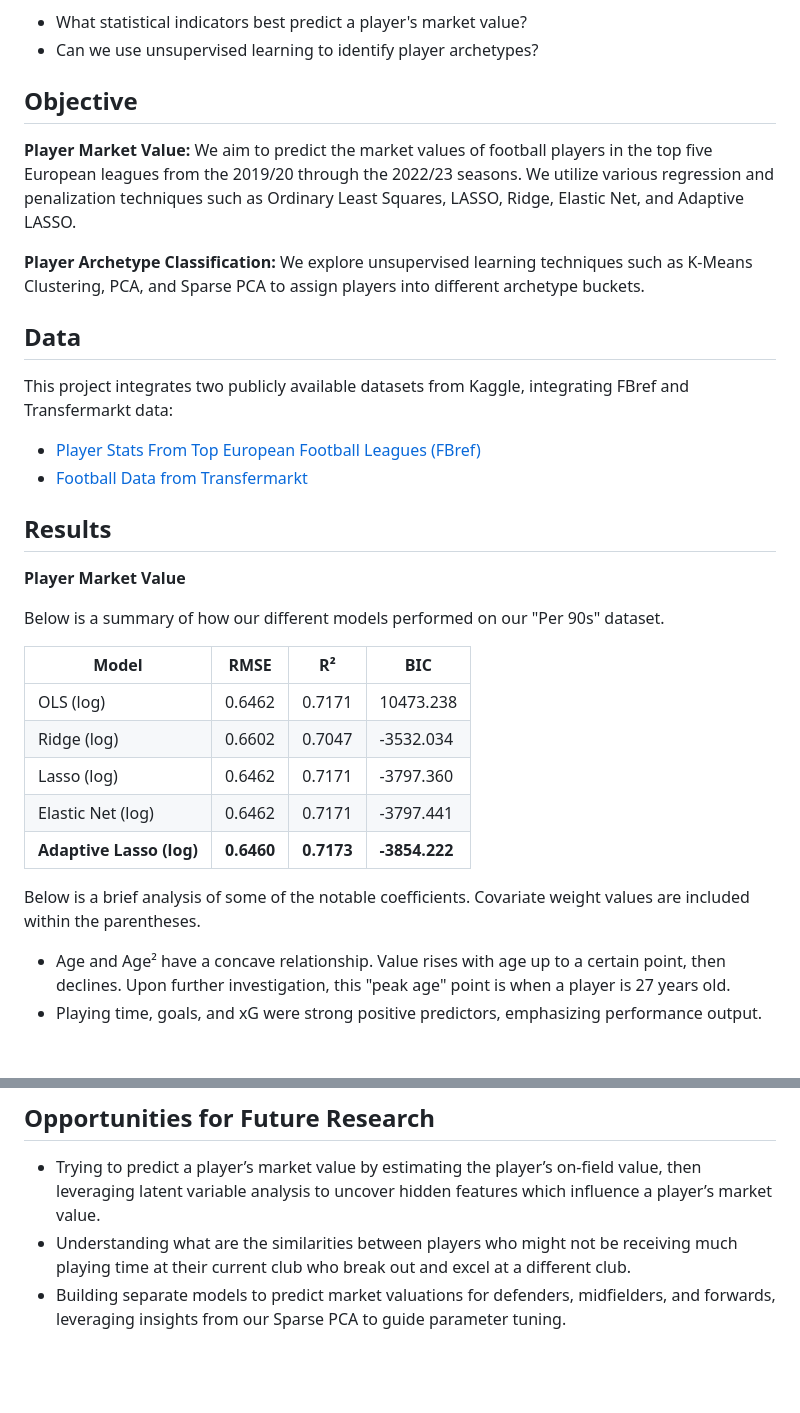
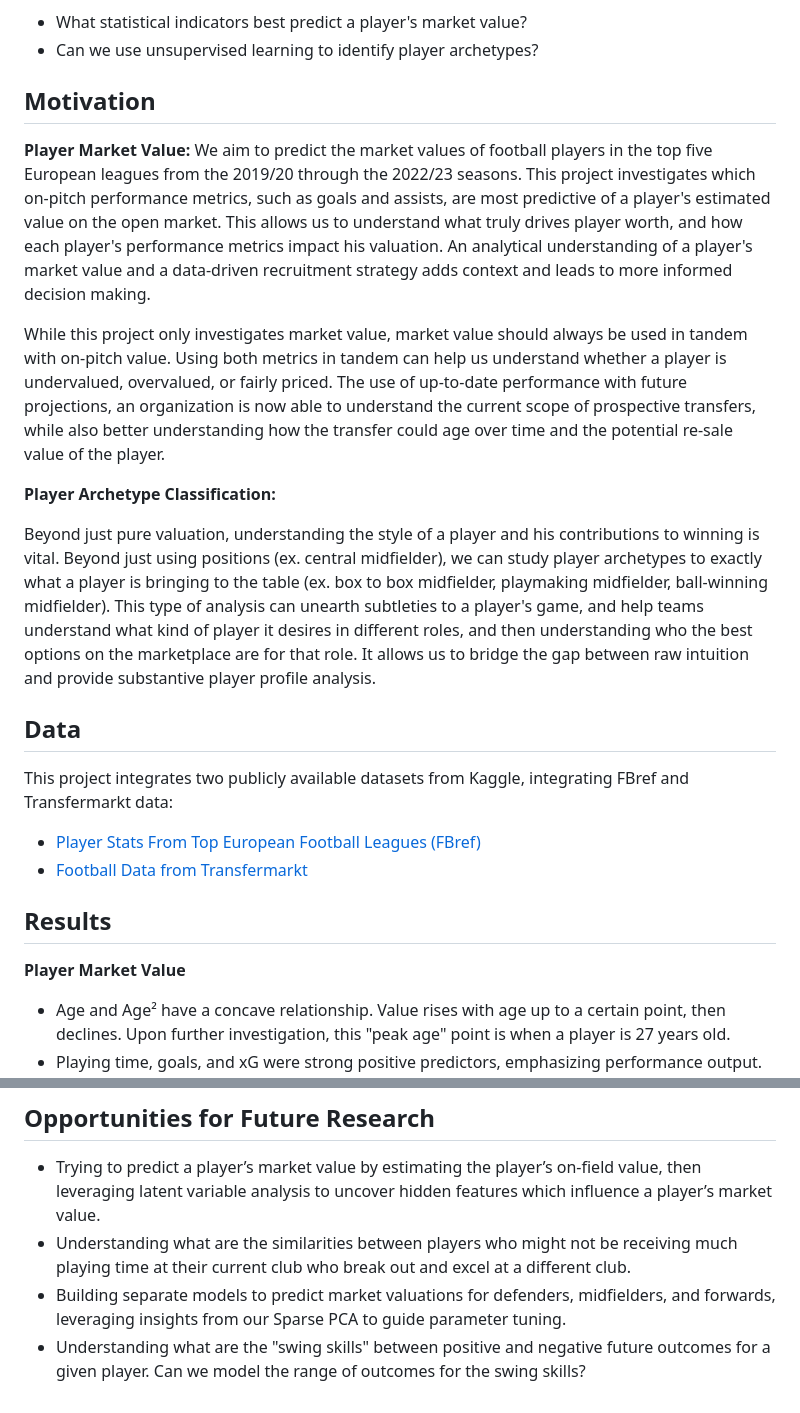
Before and after one commit to tirdod/football_market_value_and_player_archetypes, a Markdown page: README.md, 2 parts joined by grey strips. GitHub-like rendering; blank space fills up the shorter version.

```diff
--- a/README.md
+++ b/README.md
@@ -6,17 +6,32 @@ This project investigates two key questions:
 - What statistical indicators best predict a player's market value?
 - Can we use unsupervised learning to identify player archetypes?
 
-## Objective
+## Motivation
 
 **Player Market Value:**
 We aim to predict the market values of football players in the top five
-European leagues from the 2019/20 through the 2022/23 seasons.
-We utilize various regression and penalization techniques such as Ordinary Least Squares,
-LASSO, Ridge, Elastic Net, and Adaptive LASSO.
+European leagues from the 2019/20 through the 2022/23 seasons. This project
+investigates which on-pitch performance metrics, such as goals and assists, are
+most predictive of a player's estimated value on the open market. This allows us
+to understand what truly drives player worth, and how each player's performance
+metrics impact his valuation. An analytical understanding of a player's market value
+and a data-driven recruitment strategy adds context and leads to more informed decision making.
+
+While this project only investigates market value, market value should always be used in tandem
+with on-pitch value. Using both metrics in tandem can help us understand whether a player is undervalued,
+overvalued, or fairly priced. The use of up-to-date performance with future projections, an
+organization is now able to understand the current scope of prospective transfers, while
+also better understanding how the transfer could age over time and the potential re-sale value of the player.
 
 **Player Archetype Classification:**
-We explore unsupervised learning techniques such as K-Means Clustering,
-PCA, and Sparse PCA to assign players into different archetype buckets.
+
+Beyond just pure valuation, understanding the style of a player and his contributions to winning
+is vital. Beyond just using positions (ex. central midfielder), we can study player archetypes
+to exactly what a player is bringing to the table (ex. box to box midfielder, playmaking midfielder,
+ball-winning midfielder). This type of analysis can unearth subtleties to a player's game, and help teams
+understand what kind of player it desires in different roles, and then understanding who the best options
+on the marketplace are for that role. It allows us to bridge the gap between raw intuition
+and provide substantive player profile analysis.
 
 ## Data
 This project integrates two publicly available datasets from Kaggle,
@@ -27,18 +42,6 @@ integrating FBref and Transfermarkt data:
 ## Results
 
 **Player Market Value**
-
-Below is a summary of how our different models performed on our "Per 90s" dataset.
-
-| Model               | RMSE | R² | BIC   |
-|---------------------|------------|----------|-------------|
-| OLS (log)           | 0.6462     | 0.7171   | 10473.238   |
-| Ridge (log)         | 0.6602     | 0.7047   | -3532.034   |
-| Lasso (log)         | 0.6462     | 0.7171   | -3797.360   |
-| Elastic Net (log)   | 0.6462     | 0.7171   | -3797.441   |
-| **Adaptive Lasso (log)** | **0.6460** | **0.7173** | **-3854.222** |
-
-Below is a brief analysis of some of the notable coefficients. Covariate weight values are included within the parentheses.
 
 - Age and Age² have a concave relationship. Value rises with age up to a certain point, then declines. Upon further investigation, this "peak age" point is when a player is 27 years old.
 - Playing time, goals, and xG were strong positive predictors, emphasizing performance output. Defensive metrics like Tackles Won and Interceptions had weak or negative influence, reflecting market bias toward offensive output. This is further supported by being a Forward or Midfielder positively influencing market value.
@@ -140,3 +143,6 @@ then leveraging latent variable analysis to uncover hidden features which influe
 at their current club who break out and excel at a different club.
 - Building separate models to predict market valuations for defenders, midfielders, and forwards,
 leveraging insights from our Sparse PCA to guide parameter tuning.
+- Understanding what are the "swing skills" between positive and negative
+future outcomes for a given player. Can we model the range of outcomes for
+the swing skills?
```
